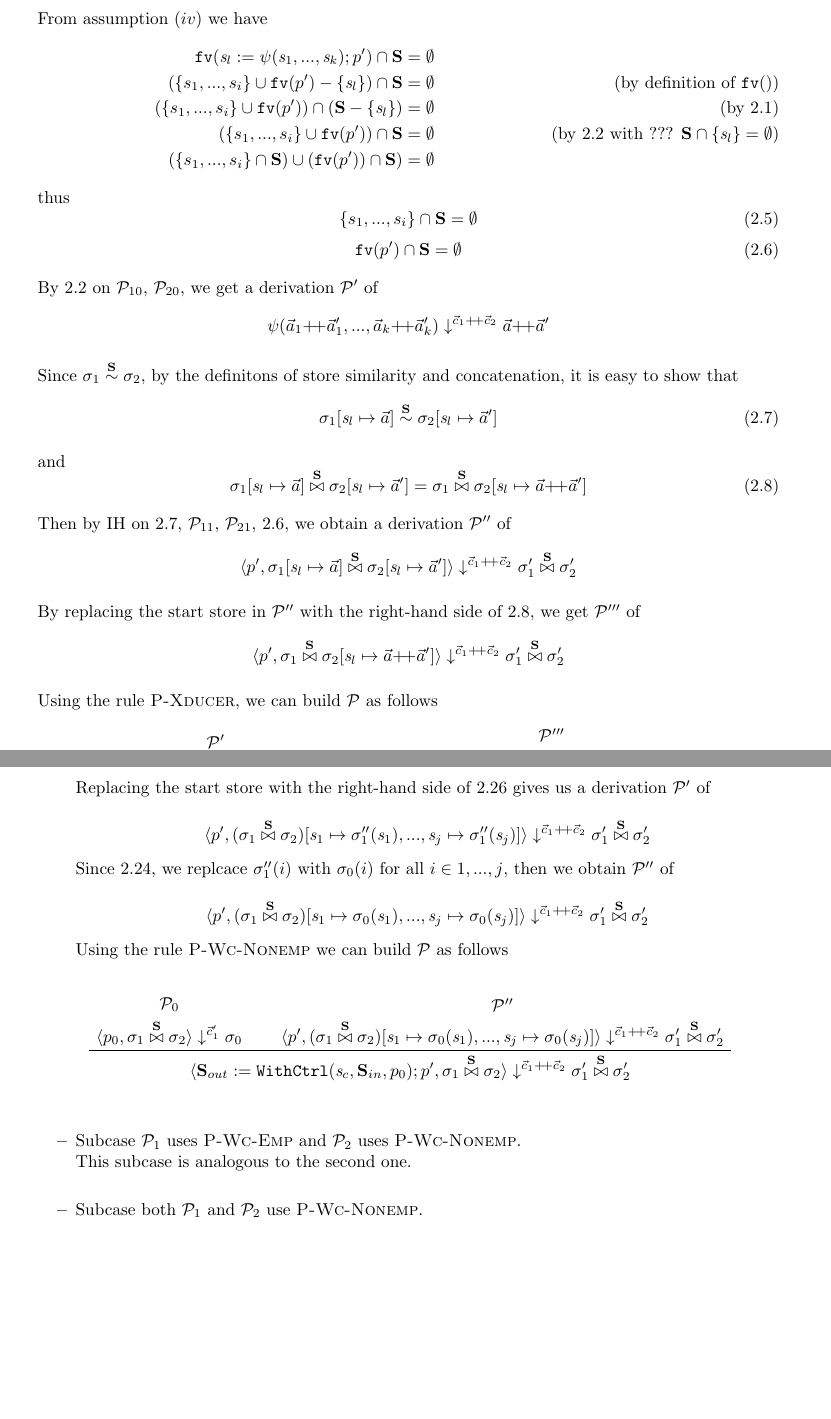
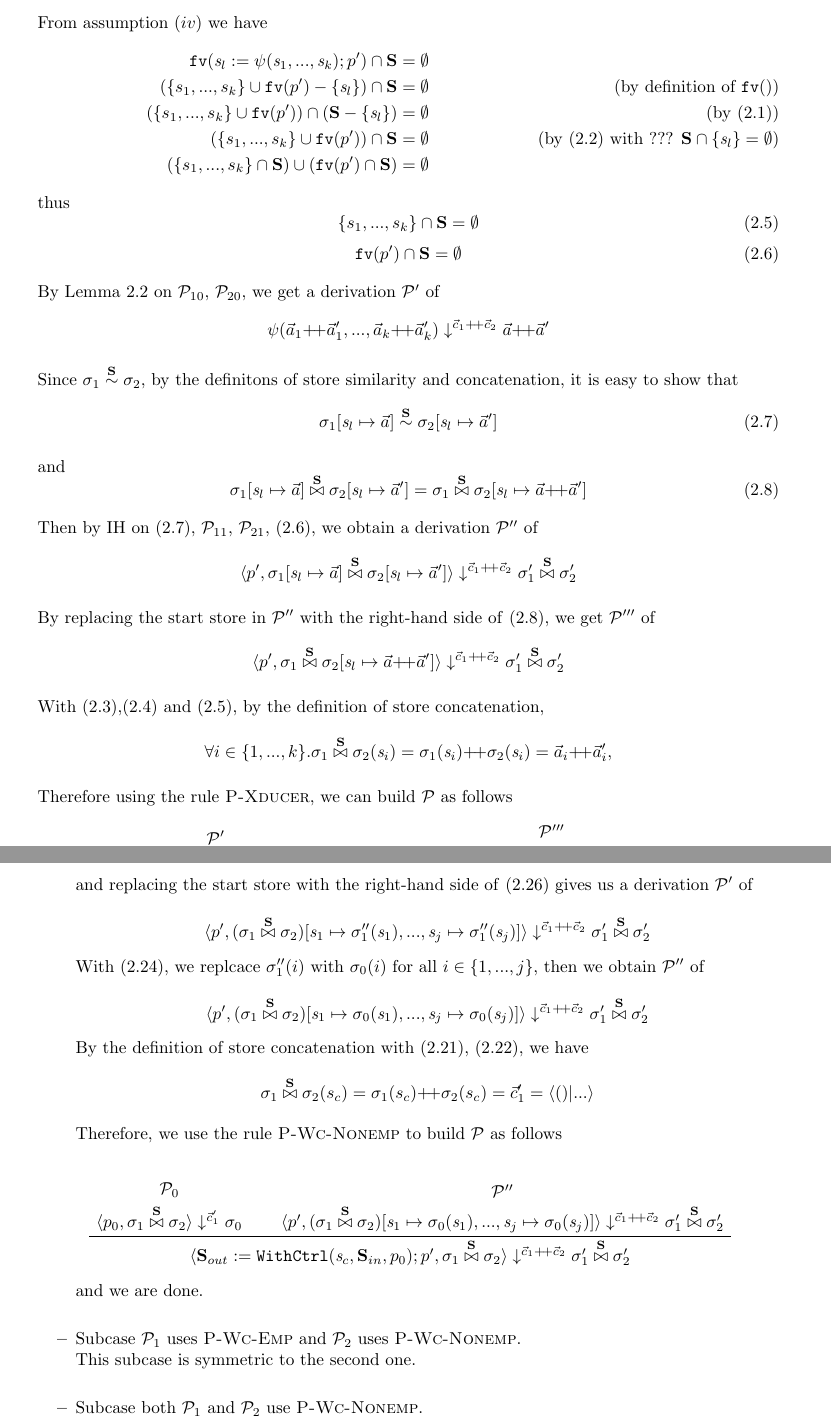
Before and after one commit to Ginko-X/Streaming_NESL, a LaTeX document (Report/main.tex, which reads Report/snesl0.tex): two parts of pages 7 and 10 of 19, joined at a grey line, cut so that both start at the same text, the shorter picture padded with empty space. Compiled offline with pdfLaTeX.

Commit message:
proofread the proof

```diff
--- a/Report/snesl0.tex
+++ b/Report/snesl0.tex
@@ -572,21 +573,21 @@ control streams, i.e., $\c_1$ and $\c_2$ in the lemma. Other untouched $\SId$s i
 	} $$
 
 	and we have
-	\eq{eq-lem24-c2-as2}{(\sgm_2(\s_i) = \a_i')^k_{i=1}}
+	\eq{eq-lem24-c2-2}{(\sgm_2(\s_i) = \a_i')^k_{i=1}}
 
 	From assumption $(iv)$ we have
 	\begin{align*}
 		\FV{\casetwo} \cap \S & = \emptyset \\
-		(\{s_1,...,s_i\} \cup \FV{p'} - \{\s_l\}) \cap \S & = \emptyset \tag{by definition of $\FV{}$} \\
-		(\{s_1,...,s_i\} \cup \FV{p'}) \cap (\S-\{\s_l\}) & = \emptyset \tag{by \ref{set-p1}} \\
-		(\{s_1,...,s_i\} \cup \FV{p'}) \cap \S & = \emptyset \tag{by \ref{set-p2} with ??? $\S \cap \{\s_l\} = \emptyset$} \\
-		(\{s_1,...,s_i\} \cap \S) \cup (\FV{p'}) \cap \S ) & = \emptyset
+		(\{s_1,...,s_k\} \cup \FV{p'} - \{\s_l\}) \cap \S & = \emptyset \tag{by definition of $\FV{}$} \\
+		(\{s_1,...,s_k\} \cup \FV{p'}) \cap (\S-\{\s_l\}) & = \emptyset \tag{by \eqref{set-p1}} \\
+		(\{s_1,...,s_k\} \cup \FV{p'}) \cap \S & = \emptyset \tag{by \eqref{set-p2} with ??? $\S \cap \{\s_l\} = \emptyset$} \\
+		(\{s_1,...,s_k\} \cap \S) \cup (\FV{p'} \cap \S ) & = \emptyset
 	\end{align*}
     thus
-	\eq{eq-lem24-c2-as3}{\{s_1,...,s_i\} \cap \S = \emptyset}
-	\eq{eq-lem24-c2-as4}{\FV{p'} \cap \S = \emptyset}
-
-    By \ref{lem-psi-join} on $\MP_{10}$, $\MP_{20}$, we get a derivation $\MP'$ of
+	\eq{eq-lem24-c2-3}{\{s_1,...,s_k\} \cap \S = \emptyset}
+	\eq{eq-lem24-c2-4}{\FV{p'} \cap \S = \emptyset}
+
+    By Lemma \ref{lem-psi-join} on $\MP_{10}$, $\MP_{20}$, we get a derivation $\MP'$ of
     \[ \sevalfg{\lcall}{\a_1  {\++} \a_1',...,\a_k {\++} \a_k' }
              {\c_1 {\++} \c_2} {\a {\++} \a'} \]
 
@@ -599,14 +600,18 @@ control streams, i.e., $\c_1$ and $\c_2$ in the lemma. Other untouched $\SId$s i
 
 
 
-    Then by IH on \ref{eq-lem24-c2-7}, $\MP_{11}$, $\MP_{21}$, \ref{eq-lem24-c2-as4}, we obtain
+    Then by IH on \eqref{eq-lem24-c2-7}, $\MP_{11}$, $\MP_{21}$, \eqref{eq-lem24-c2-4}, we obtain
     a derivation $\MP''$ of
     \[\seval{p'}{\sgmxp}{\c_1 {\++} \c_2}{\sgm_1' \x{\S} \sgm_2'} \]
 
-    By replacing the start store in $\MP''$ with  the right-hand side of \ref{eq-lem24-c2-8}, we get $\MP'''$ of
+    By replacing the start store in $\MP''$ with  the right-hand side of \eqref{eq-lem24-c2-8}, we get $\MP'''$ of
     \[\seval{p'}{\sgmx[\s_l \|-> \a {\++} \a']}{\c_1 {\++} \c_2}{\sgm_1' \x{\S} \sgm_2'} \]
 
-    Using the rule $\PName{Xducer}$, we can build $\MP$ as follows
+    With \eqref{eq-lem24-c2-1},\eqref{eq-lem24-c2-2} and \eqref{eq-lem24-c2-3},
+    by the definition of store concatenation,
+    $$\forall i \in \{1,...,k\}.\sgmx(\s_i) = \sgm_1(\s_i) {\++} \sgm_2(\s_i) = \a_i {\++} \a_i',$$
+
+    Therefore using the rule $\PName{Xducer}$, we can build $\MP$ as follows
    	$$\PT{\UCN{\MP'}{\sevalfg{\lcall}{\a_1  {\++} \a_1',...,\a_k {\++} \a_k' }
    			{\c_1 {\++} \c_2} {\a {\++} \a'}}
     	\UCN{\MP'''}{\seval{p'}{\sgmx[\s_l \|-> \a {\++} \a']}{\c_1 {\++} \c_2}{\sgm_1' \x{\S} \sgm_2'}}
@@ -737,27 +745,30 @@ control streams, i.e., $\c_1$ and $\c_2$ in the lemma. Other untouched $\SId$s i
 	   	and \eq{\eqnumthree{24}}
 	   	{\sgmbpp{1} \x{\S} \sgmbe{2} = (\sgmx) [\s_1 \|-> \sgm_1''(\s_1),..., \s_j \|-> \sgm_1''(\s_j)]}
 
-	   	By IH on \ref{\eqnumthree{23}} with $\MP_1''$, $\MP_2'$, \ref{eq-lem24-c3-4}, we get a derivation
-	   	\[ \seval{p'}{\sgmbpp{1} \x{\S} \sgmbe{2}}{\cc }{\sgmpx} \]
-
-	   	Replacing the start store with the right-hand side of \ref{\eqnumthree{24}} gives us a derivation $\MP'$ of
+	   	By IH on \eqref{\eqnumthree{23}} with $\MP_1''$, $\MP_2'$, \eqref{eq-lem24-c3-4}, we get a derivation
+	   	\[ \seval{p'}{\sgmbpp{1} \x{\S} \sgmbe{2}}{\cc }{\sgmpx}, \]
+
+	   	and replacing the start store with the right-hand side of \eqref{\eqnumthree{24}} gives us a derivation $\MP'$ of
 
 	   	\[\seval{p'}{(\sgmx) [\s_1 \|-> \sgm_1''(\s_1),..., \s_j \|-> \sgm_1''(\s_j)]}{\cc }{\sgmpx} \]
 
-	   	Since $\ref{\eqnumthree{25}}$, we replcace $\sgm_1''(i)$ with $\sgm_0(i)$ for all $i \in {1,...,j}$, then we obtain  $\MP''$ of
+	   	With $\eqref{\eqnumthree{25}}$, we replcace $\sgm_1''(i)$ with $\sgm_0(i)$ for all $i \in \{1,...,j\}$, then we obtain  $\MP''$ of
 
    		\[\seval{p'}{(\sgmx) [\s_1 \|-> \sgm_0(\s_1),..., \s_j \|-> \sgm_0(\s_j)]}{\cc }{\sgmpx} \]
 
-   		Using the rule $\PName{Wc-Nonemp}$ we can build $\MP$ as follows
+   		By the definition of store concatenation with $\eqref{\eqnumthree{20}}$, $\eqref{\eqnumthree{21}}$, we have
+   		$$\sgmx(s_c) = \sgm_1(s_c) {\++} \sgm_2(s_c) = \c_1' =  \<()| ...\'>$$
+
+   		Therefore, we use the rule $\PName{Wc-Nonemp}$ to build $\MP$ as follows
 
    		$$\PT{
    			\UCN{\MP_0}{\seval{p_0}{\sgmx}{\c_1'}{\sgm_0}}
    			\UCN{\MP''}{\seval{p'}{(\sgmx) [\s_1 \|-> \sgm_0(\s_1),..., \s_j \|-> \sgm_0(\s_j)]}{\cc }{\sgmpx}}
    			\BC{\seval{\casethree}{\sgmx}{\cc}{\sgmpx}}
-   		}$$\\
+   		}$$ and we are done. \\
 
 	\item Subcase $\MP_1$ uses  $\PName{Wc-Emp}$ and $\MP_2$ uses $\PName{Wc-Nonemp}$. \\
-	This subcase is analogous to the second one. \\
+	This subcase is symmetric to the second one. \\
 
 	\item Subcase both $\MP_1$ and $\MP_2$ use $\PName{Wc-Nonemp}$. \\
  	$\MP_1$ must look like
```
Also changed, not shown: Report/main.pdf, Report/snesl0.tex (46 more changed lines).
